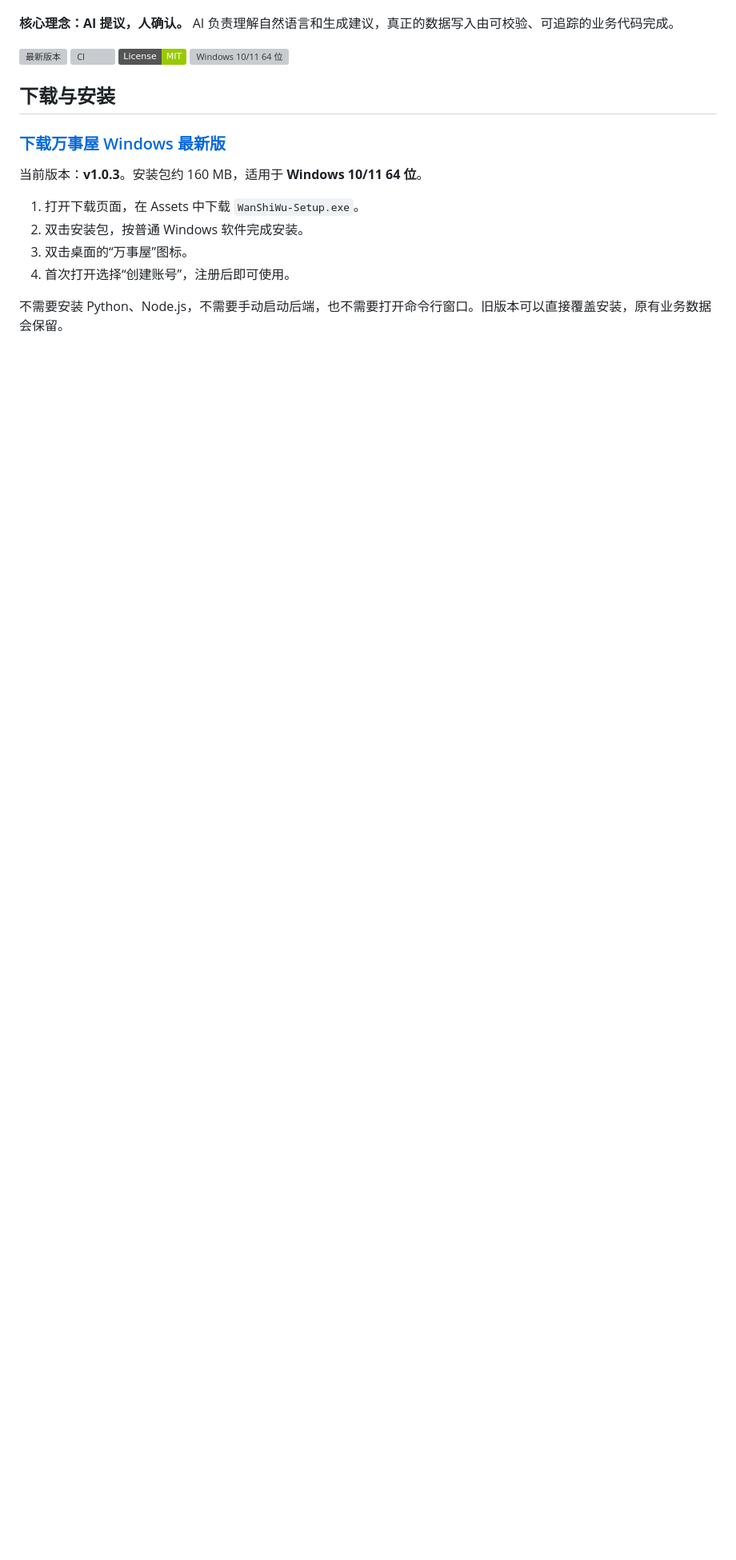
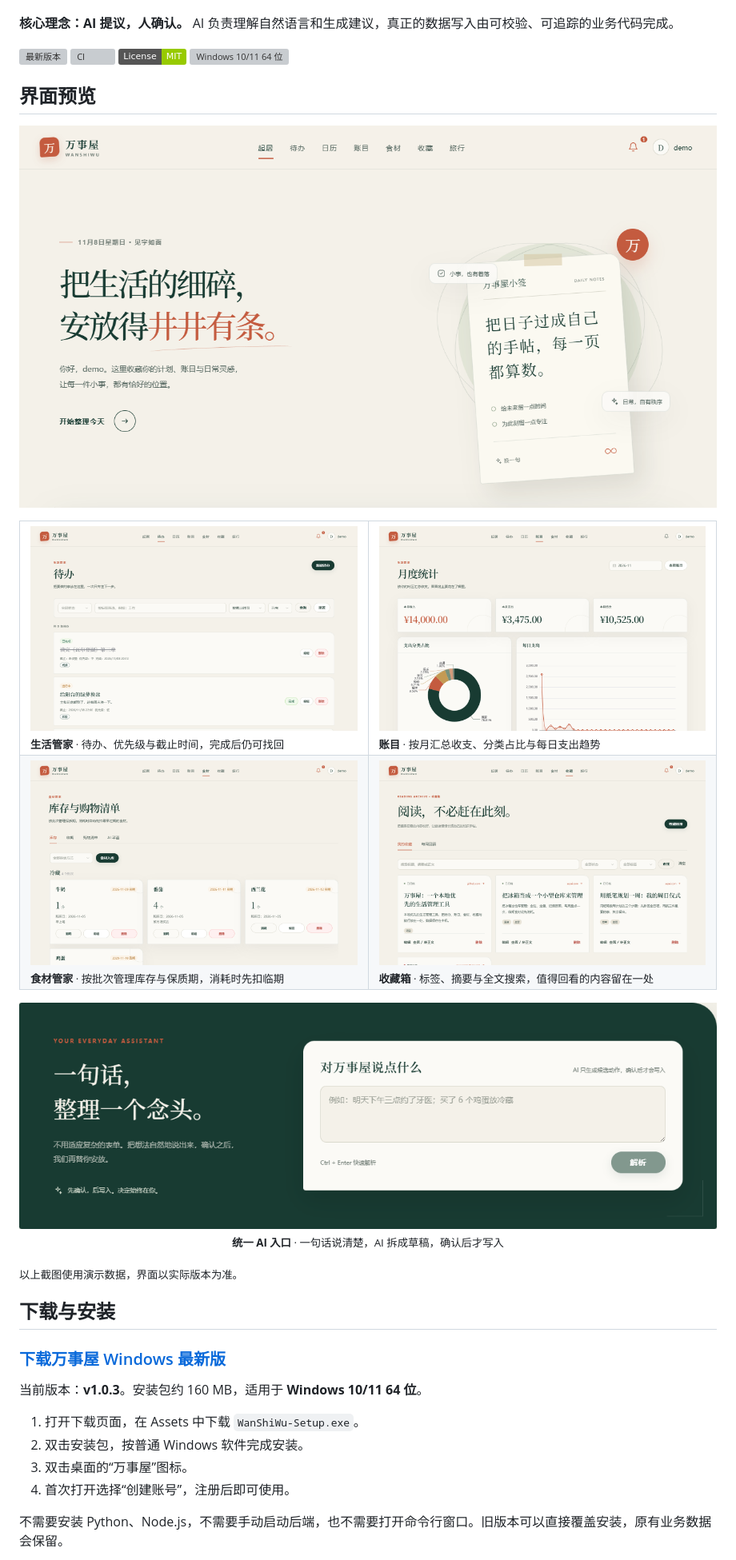
Before and after one commit to PeterWilsono/WanShiWu, a Markdown page: README.md, the part around the change. Shown at 80% size. Rendered like a GitHub page; pictures changed too: docs/screenshots/assistant.png (added), docs/screenshots/home.png (added), docs/screenshots/inbox.png (added); badges without logos; blank space fills up the shorter version; grey boxes are pictures that could not be loaded.

Commit message:
docs: README 增加界面预览截图
- 新增首页、待办、月度统计、食材库存、收藏箱与统一 AI 入口六张真实界面截图（演示数据）
- 下载区的当前版本更正为 v1.0.3

```diff
--- a/README.md
+++ b/README.md
@@ -12,6 +12,42 @@
   <a href="./LICENSE"><img alt="许可证 MIT" src="https://img.shields.io/badge/License-MIT-green.svg"></a>
   <img alt="Windows 10/11 64 位" src="https://img.shields.io/badge/Windows-10%2F11%20x64-blue">
 </p>
+
+## 界面预览
+
+<p align="center">
+  <img src="docs/screenshots/home.png" alt="万事屋首页" width="100%">
+</p>
+
+<table>
+  <tr>
+    <td width="50%" valign="top">
+      <img src="docs/screenshots/todos.png" alt="待办：优先级与截止时间" width="100%"><br>
+      <sub><b>生活管家</b> · 待办、优先级与截止时间，完成后仍可找回</sub>
+    </td>
+    <td width="50%" valign="top">
+      <img src="docs/screenshots/stats.png" alt="月度统计：收支与分类占比" width="100%"><br>
+      <sub><b>账目</b> · 按月汇总收支、分类占比与每日支出趋势</sub>
+    </td>
+  </tr>
+  <tr>
+    <td width="50%" valign="top">
+      <img src="docs/screenshots/pantry.png" alt="食材库存：批次与保质期" width="100%"><br>
+      <sub><b>食材管家</b> · 按批次管理库存与保质期，消耗时先扣临期</sub>
+    </td>
+    <td width="50%" valign="top">
+      <img src="docs/screenshots/inbox.png" alt="收藏箱：标签与摘要" width="100%"><br>
+      <sub><b>收藏箱</b> · 标签、摘要与全文搜索，值得回看的内容留在一处</sub>
+    </td>
+  </tr>
+</table>
+
+<p align="center">
+  <img src="docs/screenshots/assistant.png" alt="统一 AI 入口：一句话生成草稿" width="100%"><br>
+  <sub><b>统一 AI 入口</b> · 一句话说清楚，AI 拆成草稿，确认后才写入</sub>
+</p>
+
+<sub>以上截图使用演示数据，界面以实际版本为准。</sub>
 
 ## 下载与安装
 
```
